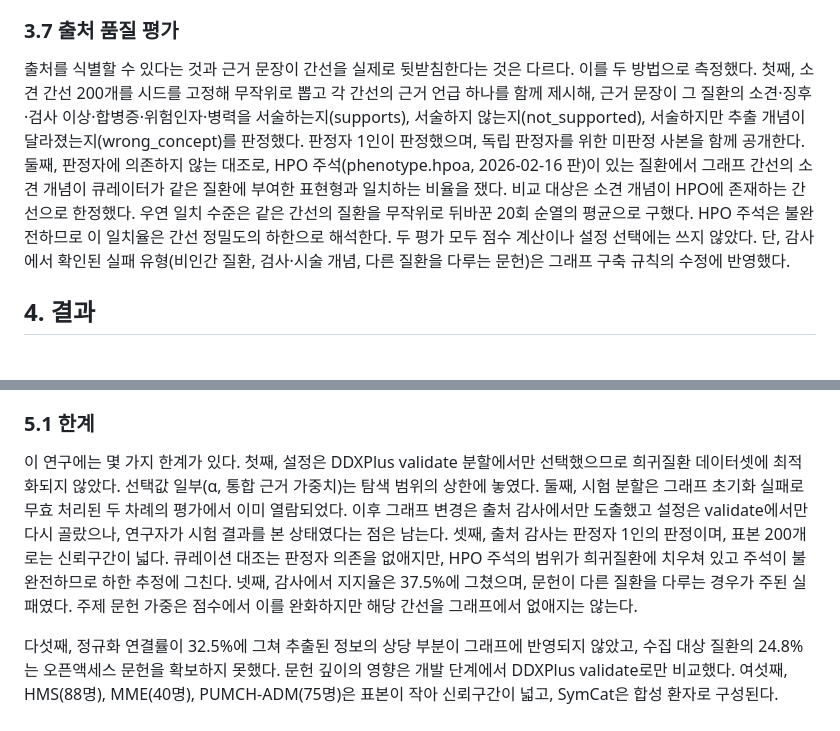
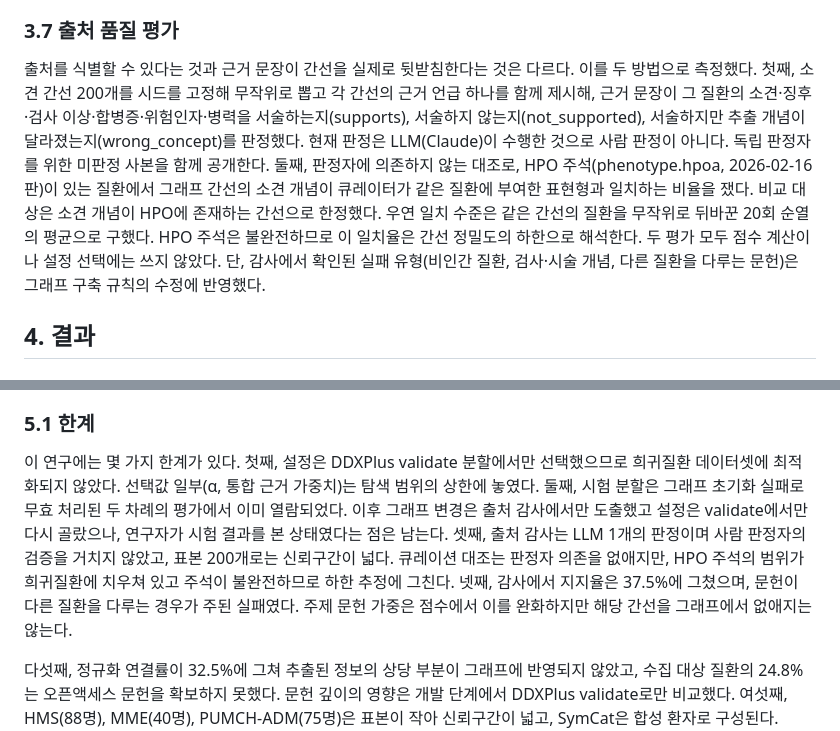
Before and after one commit to MENINBLOX/graph-ddxplus, a Markdown page: draft/paper_ko_v2/paper_ko.md, 2 parts joined by grey strips. Rendered like a GitHub page.

Commit message:
docs(paper-v2): state that the provenance audit was judged by an LLM, not a human rater
Co-Authored-By: Claude Opus 5.5 <noreply@anthropic.com>
Claude-Session: https://claude.ai/code/session_01Y1RKXf3gba4Rfe75EigDdv

```diff
--- a/draft/paper_ko_v2/paper_ko.md
+++ b/draft/paper_ko_v2/paper_ko.md
@@ -113,7 +113,7 @@ Table 3. Benchmarks (encoding, patients, source type)
 
 ### 3.7 출처 품질 평가
 
-출처를 식별할 수 있다는 것과 근거 문장이 간선을 실제로 뒷받침한다는 것은 다르다. 이를 두 방법으로 측정했다. 첫째, 소견 간선 200개를 시드를 고정해 무작위로 뽑고 각 간선의 근거 언급 하나를 함께 제시해, 근거 문장이 그 질환의 소견·징후·검사 이상·합병증·위험인자·병력을 서술하는지(supports), 서술하지 않는지(not_supported), 서술하지만 추출 개념이 달라졌는지(wrong_concept)를 판정했다. 판정자 1인이 판정했으며, 독립 판정자를 위한 미판정 사본을 함께 공개한다. 둘째, 판정자에 의존하지 않는 대조로, HPO 주석(phenotype.hpoa, 2026-02-16 판)이 있는 질환에서 그래프 간선의 소견 개념이 큐레이터가 같은 질환에 부여한 표현형과 일치하는 비율을 쟀다. 비교 대상은 소견 개념이 HPO에 존재하는 간선으로 한정했다. 우연 일치 수준은 같은 간선의 질환을 무작위로 뒤바꾼 20회 순열의 평균으로 구했다. HPO 주석은 불완전하므로 이 일치율은 간선 정밀도의 하한으로 해석한다. 두 평가 모두 점수 계산이나 설정 선택에는 쓰지 않았다. 단, 감사에서 확인된 실패 유형(비인간 질환, 검사·시술 개념, 다른 질환을 다루는 문헌)은 그래프 구축 규칙의 수정에 반영했다.
+출처를 식별할 수 있다는 것과 근거 문장이 간선을 실제로 뒷받침한다는 것은 다르다. 이를 두 방법으로 측정했다. 첫째, 소견 간선 200개를 시드를 고정해 무작위로 뽑고 각 간선의 근거 언급 하나를 함께 제시해, 근거 문장이 그 질환의 소견·징후·검사 이상·합병증·위험인자·병력을 서술하는지(supports), 서술하지 않는지(not_supported), 서술하지만 추출 개념이 달라졌는지(wrong_concept)를 판정했다. 현재 판정은 LLM(Claude)이 수행한 것으로 사람 판정이 아니다. 독립 판정자를 위한 미판정 사본을 함께 공개한다. 둘째, 판정자에 의존하지 않는 대조로, HPO 주석(phenotype.hpoa, 2026-02-16 판)이 있는 질환에서 그래프 간선의 소견 개념이 큐레이터가 같은 질환에 부여한 표현형과 일치하는 비율을 쟀다. 비교 대상은 소견 개념이 HPO에 존재하는 간선으로 한정했다. 우연 일치 수준은 같은 간선의 질환을 무작위로 뒤바꾼 20회 순열의 평균으로 구했다. HPO 주석은 불완전하므로 이 일치율은 간선 정밀도의 하한으로 해석한다. 두 평가 모두 점수 계산이나 설정 선택에는 쓰지 않았다. 단, 감사에서 확인된 실패 유형(비인간 질환, 검사·시술 개념, 다른 질환을 다루는 문헌)은 그래프 구축 규칙의 수정에 반영했다.
 
 ## 4. 결과
 
@@ -258,7 +258,7 @@ DDXPlus에서 다단계 감별은 질문을 거치며 정확도를 높였으나,
 
 ### 5.1 한계
 
-이 연구에는 몇 가지 한계가 있다. 첫째, 설정은 DDXPlus validate 분할에서만 선택했으므로 희귀질환 데이터셋에 최적화되지 않았다. 선택값 일부(α, 통합 근거 가중치)는 탐색 범위의 상한에 놓였다. 둘째, 시험 분할은 그래프 초기화 실패로 무효 처리된 두 차례의 평가에서 이미 열람되었다. 이후 그래프 변경은 출처 감사에서만 도출했고 설정은 validate에서만 다시 골랐으나, 연구자가 시험 결과를 본 상태였다는 점은 남는다. 셋째, 출처 감사는 판정자 1인의 판정이며, 표본 200개로는 신뢰구간이 넓다. 큐레이션 대조는 판정자 의존을 없애지만, HPO 주석의 범위가 희귀질환에 치우쳐 있고 주석이 불완전하므로 하한 추정에 그친다. 넷째, 감사에서 지지율은 37.5%에 그쳤으며, 문헌이 다른 질환을 다루는 경우가 주된 실패였다. 주제 문헌 가중은 점수에서 이를 완화하지만 해당 간선을 그래프에서 없애지는 않는다.
+이 연구에는 몇 가지 한계가 있다. 첫째, 설정은 DDXPlus validate 분할에서만 선택했으므로 희귀질환 데이터셋에 최적화되지 않았다. 선택값 일부(α, 통합 근거 가중치)는 탐색 범위의 상한에 놓였다. 둘째, 시험 분할은 그래프 초기화 실패로 무효 처리된 두 차례의 평가에서 이미 열람되었다. 이후 그래프 변경은 출처 감사에서만 도출했고 설정은 validate에서만 다시 골랐으나, 연구자가 시험 결과를 본 상태였다는 점은 남는다. 셋째, 출처 감사는 LLM 1개의 판정이며 사람 판정자의 검증을 거치지 않았고, 표본 200개로는 신뢰구간이 넓다. 큐레이션 대조는 판정자 의존을 없애지만, HPO 주석의 범위가 희귀질환에 치우쳐 있고 주석이 불완전하므로 하한 추정에 그친다. 넷째, 감사에서 지지율은 37.5%에 그쳤으며, 문헌이 다른 질환을 다루는 경우가 주된 실패였다. 주제 문헌 가중은 점수에서 이를 완화하지만 해당 간선을 그래프에서 없애지는 않는다.
 
 다섯째, 정규화 연결률이 32.5%에 그쳐 추출된 정보의 상당 부분이 그래프에 반영되지 않았고, 수집 대상 질환의 24.8%는 오픈액세스 문헌을 확보하지 못했다. 문헌 깊이의 영향은 개발 단계에서 DDXPlus validate로만 비교했다. 여섯째, HMS(88명), MME(40명), PUMCH-ADM(75명)은 표본이 작아 신뢰구간이 넓고, SymCat은 합성 환자로 구성된다. RAMEDIS 결과는 단일 질환(페닐케톤뇨증, 148명)의 입도에 크게 좌우된다. 마지막으로, 일부 정답·근거 사상은 결정론적 규칙으로 만들었으나 사람의 검토를 거치지 않았다.
 
```
